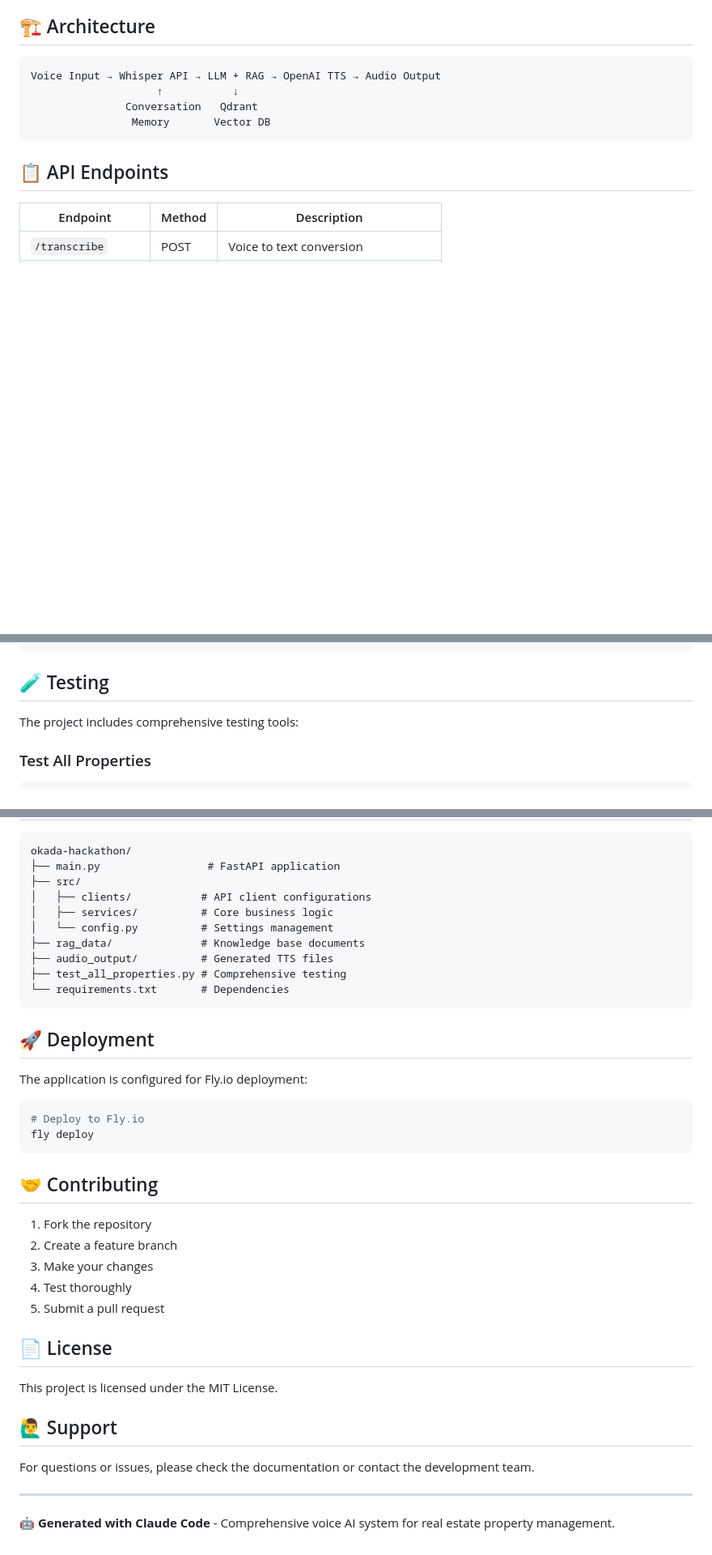
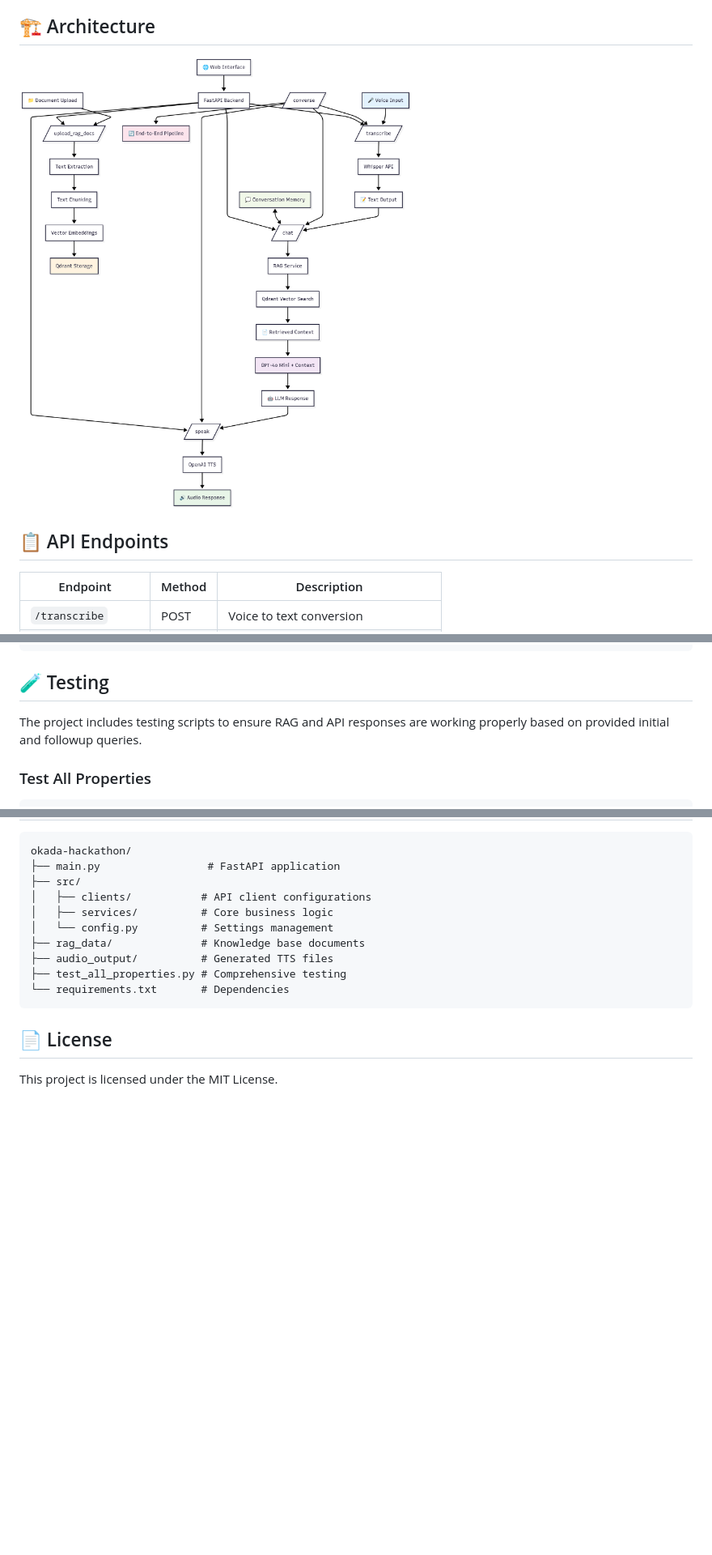
Before and after one commit to seraphimsakiewicz/okada-hackathon, a Markdown page: README.md, 3 parts joined by grey strips. Shown: that part at 81% size. GitHub-like rendering; pictures changed too: Voice-AI-Architecture.png (added); blank space fills up the shorter version.

Commit message:
Updated the markdown files and made the architecture diagram

````diff
--- a/README.md
+++ b/README.md
@@ -13,12 +13,7 @@ A Python-based RESTful API application that enables bi-directional voice convers
 
 ## 🏗️ Architecture
 
-```
-Voice Input → Whisper API → LLM + RAG → OpenAI TTS → Audio Output
-                    ↑           ↓
-               Conversation   Qdrant
-                Memory       Vector DB
-```
+![Voice AI Architecture](Voice-AI-Architecture.png)
 
 ## 📋 API Endpoints
 
@@ -123,7 +118,8 @@ curl -X POST -H "Content-Type: application/json" \
 
 ## 🧪 Testing
 
-The project includes comprehensive testing tools:
+The project includes testing scripts to ensure RAG and API responses are working properly based on
+provided initial and followup queries.
 
 ### Test All Properties
 ```bash
@@ -212,31 +202,6 @@ okada-hackathon/
 └── requirements.txt       # Dependencies
 ```
 
-## 🚀 Deployment
-
-The application is configured for Fly.io deployment:
-
-```bash
-# Deploy to Fly.io
-fly deploy
-```
-
-## 🤝 Contributing
-
-1. Fork the repository
-2. Create a feature branch
-3. Make your changes
-4. Test thoroughly
-5. Submit a pull request
-
 ## 📄 License
 
 This project is licensed under the MIT License.
-
-## 🙋‍♂️ Support
-
-For questions or issues, please check the documentation or contact the development team.
-
----
-
-🤖 **Generated with Claude Code** - Comprehensive voice AI system for real estate property management.
````
Also changed, not shown: other parts of README.md (+1 -7 lines), API_CONTRACTS.md (added, +264 -0 lines), SAMPLE_CONVERSATION_LOGS.md (added, +122 -0 lines).
